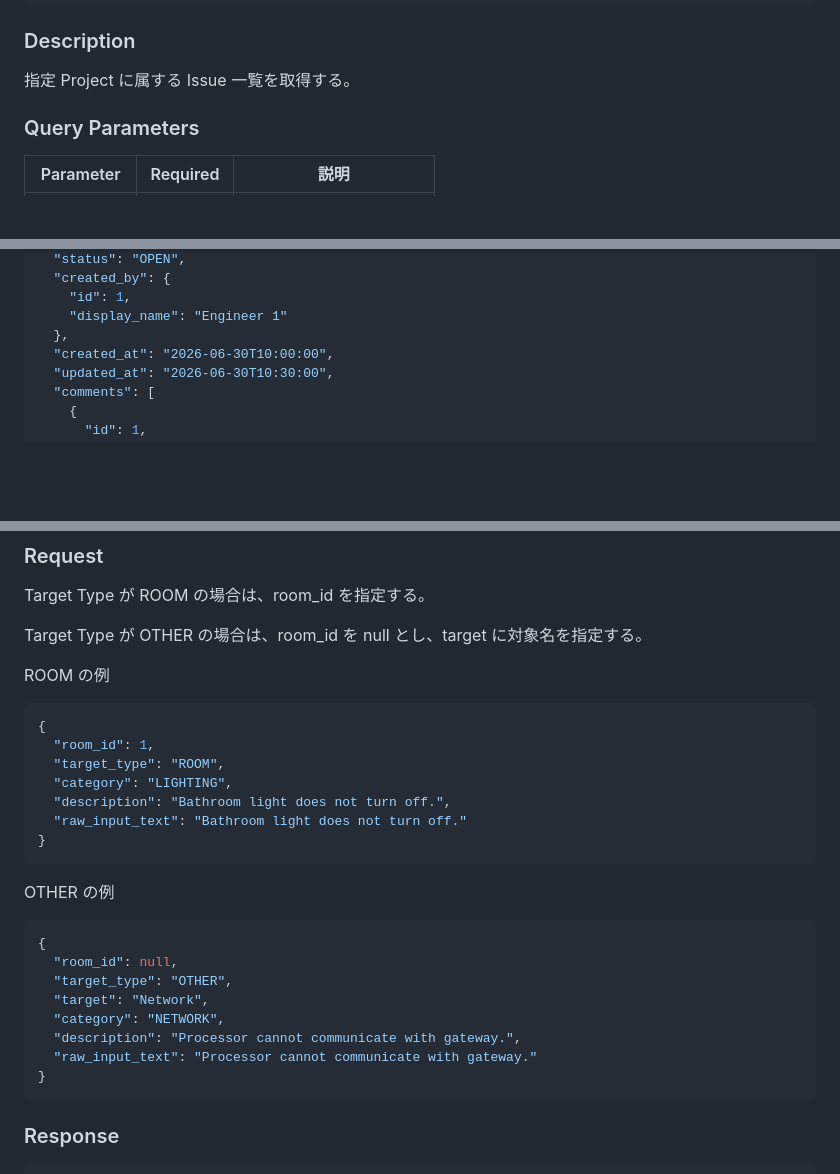
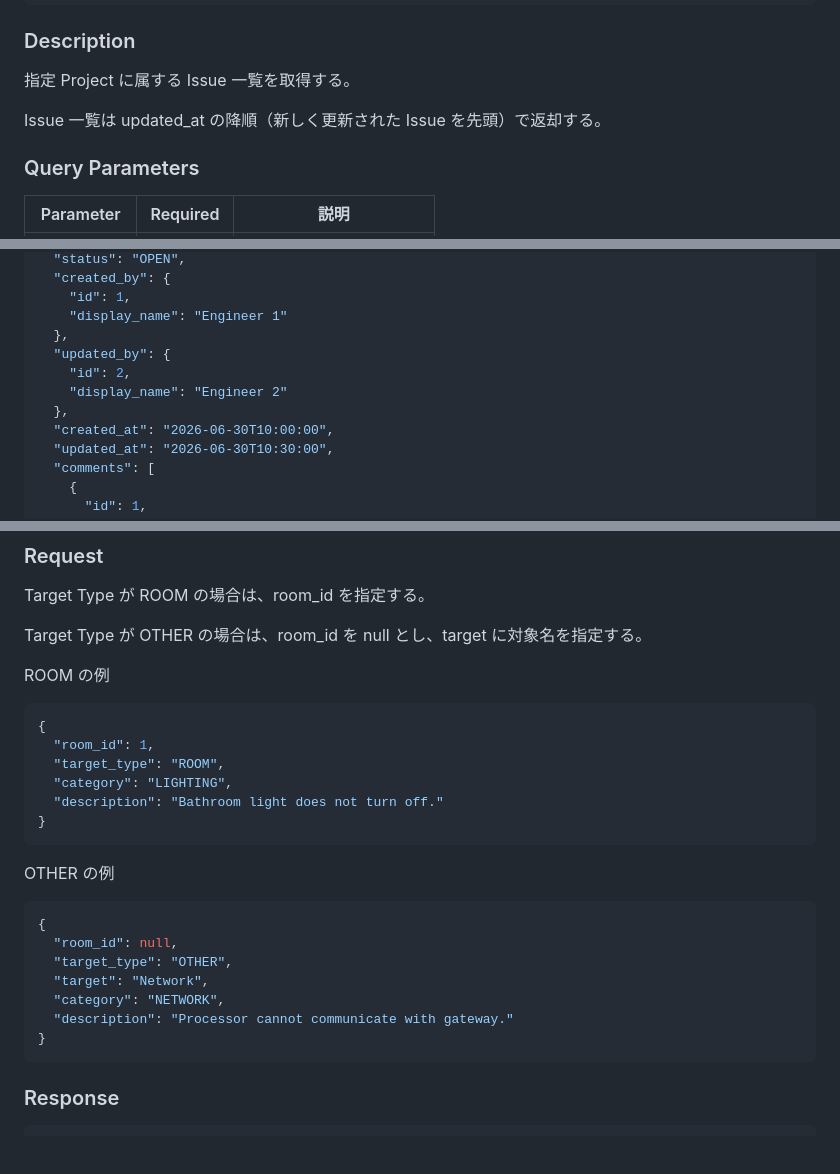
Before and after one commit to mnagata-dev/commissioning-issue-manager, a Markdown page: docs/design/api_design.md, 3 parts joined by grey strips. GitHub-like rendering; blank space fills up the shorter version.

````diff
--- a/docs/design/api_design.md
+++ b/docs/design/api_design.md
@@ -325,6 +325,8 @@ GET /api/projects/{project_id}/issues
 
 指定 Project に属する Issue 一覧を取得する。
 
+Issue 一覧は updated_at の降順（新しく更新された Issue を先頭）で返却する。
+
 ### Query Parameters
 
 |Parameter|Required|説明|
@@ -406,6 +408,10 @@ Comment および Attachment 一覧も含めて返却する。
     "id": 1,
     "display_name": "Engineer 1"
   },
+  "updated_by": {
+    "id": 2,
+    "display_name": "Engineer 2"
+  },
   "created_at": "2026-06-30T10:00:00",
   "updated_at": "2026-06-30T10:30:00",
   "comments": [
@@ -465,8 +471,7 @@ ROOM の例
   "room_id": 1,
   "target_type": "ROOM",
   "category": "LIGHTING",
-  "description": "Bathroom light does not turn off.",
-  "raw_input_text": "Bathroom light does not turn off."
+  "description": "Bathroom light does not turn off."
 }
 ```
 
@@ -478,8 +483,7 @@ OTHER の例
   "target_type": "OTHER",
   "target": "Network",
   "category": "NETWORK",
-  "description": "Processor cannot communicate with gateway.",
-  "raw_input_text": "Processor cannot communicate with gateway."
+  "description": "Processor cannot communicate with gateway."
 }
 ```
 
````
Also changed, not shown: docs/design/database_design.md (+3 -0 lines).
